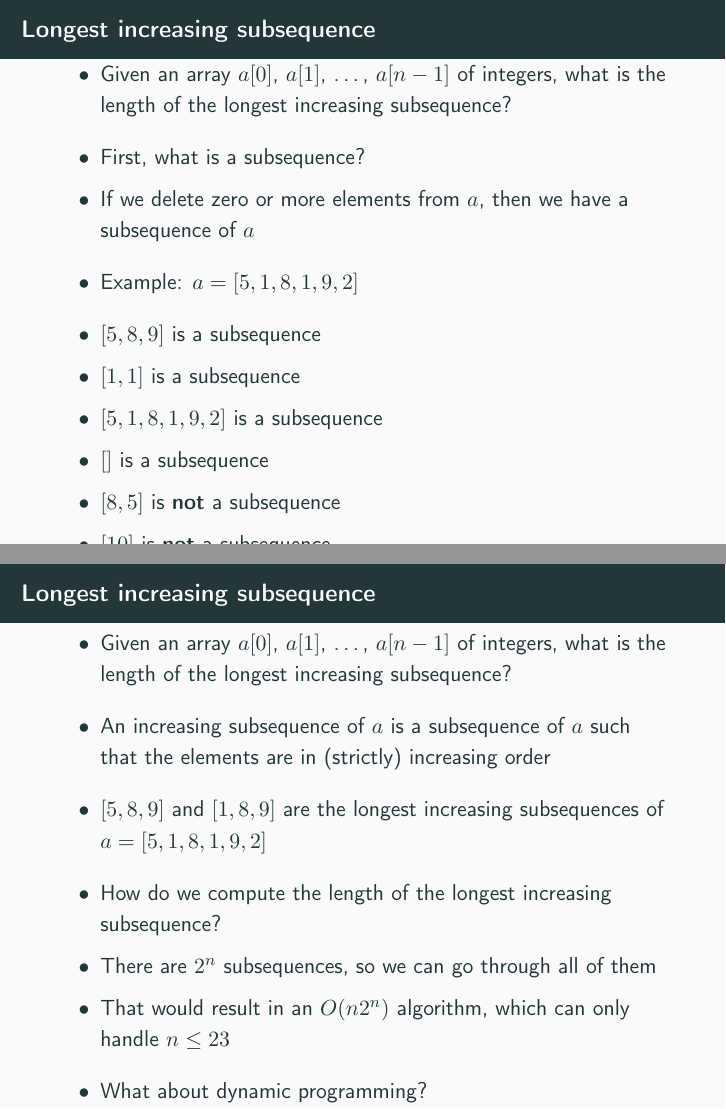
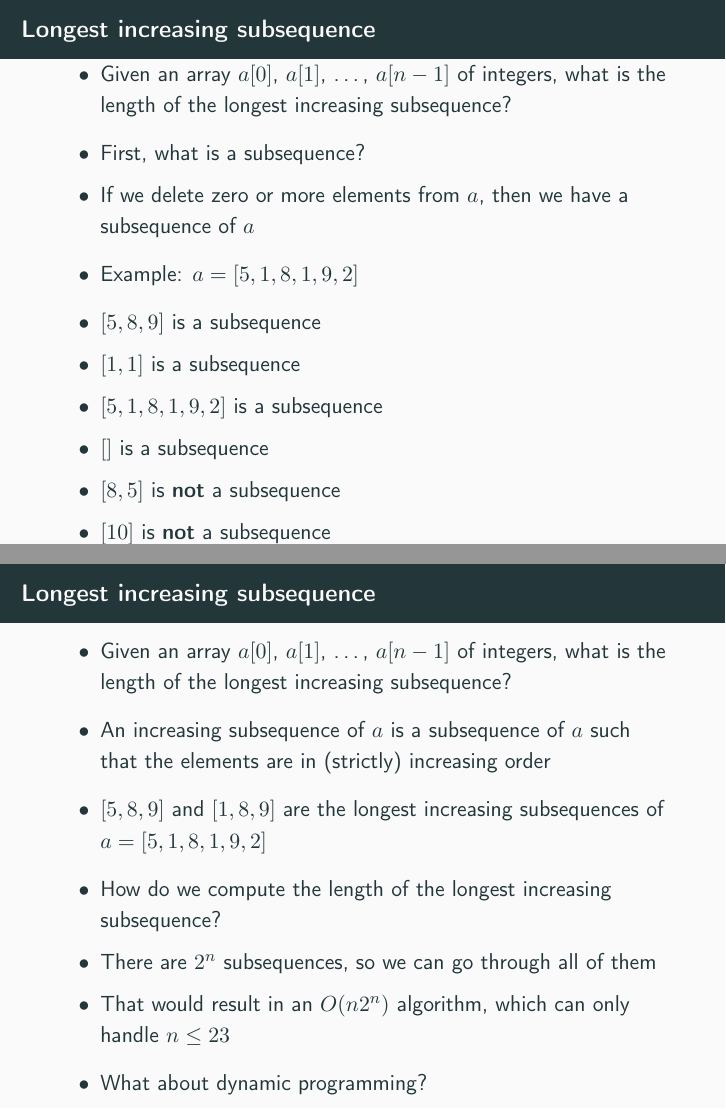
Before and after one commit to keppnisforritun/aflv_slides, LaTeX slides (week6/week6.tex): pages 28 and 29 of 69, joined at a grey line. Compiled offline with pdfLaTeX.

```diff
--- a/week6/week6.tex
+++ b/week6/week6.tex
@@ -524,12 +524,12 @@
 \begin{frame}[plain]{Longest increasing subsequence}
     \begin{itemize}
 \item Given an array $a[0]$, $a[1]$, \ldots, $a[n-1]$ of integers, what is the length of the longest increasing subsequence?
-    \vspace{5pt}
+    \vspace{3pt}
 \item First, what is a subsequence?
 \item If we delete zero or more elements from $a$, then we have a subsequence of $a$
-    \vspace{5pt}
+    \vspace{3pt}
 \item Example: $a = [5,1,8,1,9,2]$
-    \vspace{5pt}
+    \vspace{3pt}
 \item $[5,8,9]$ is a subsequence
 \item $[1,1]$ is a subsequence
 \item $[5,1,8,1,9,2]$ is a subsequence
@@ -542,16 +542,16 @@
 \begin{frame}[plain]{Longest increasing subsequence}
     \begin{itemize}
 \item Given an array $a[0]$, $a[1]$, \ldots, $a[n-1]$ of integers, what is the length of the longest increasing subsequence?
-    \vspace{5pt}
+    \vspace{3pt}
 \item An increasing subsequence of $a$ is a subsequence of $a$ such that the elements are in (strictly) increasing order
-    \vspace{5pt}
+    \vspace{3pt}
 \item $[5,8,9]$ and $[1,8,9]$ are the longest increasing subsequences of $a = [5,1,8,1,9,2]$
 
-    \vspace{5pt}
+    \vspace{3pt}
 \item How do we compute the length of the longest increasing subsequence?
 \item There are $2^n$ subsequences, so we can go through all of them
 \item That would result in an $O(n2^n)$ algorithm, which can only handle $n\leq 23$
-    \vspace{5pt}
+    \vspace{3pt}
 \item What about dynamic programming?
 
     \end{itemize}
```
Also changed, not shown: week6/week6.pdf, week6/week6.tex (4 more changed lines).
